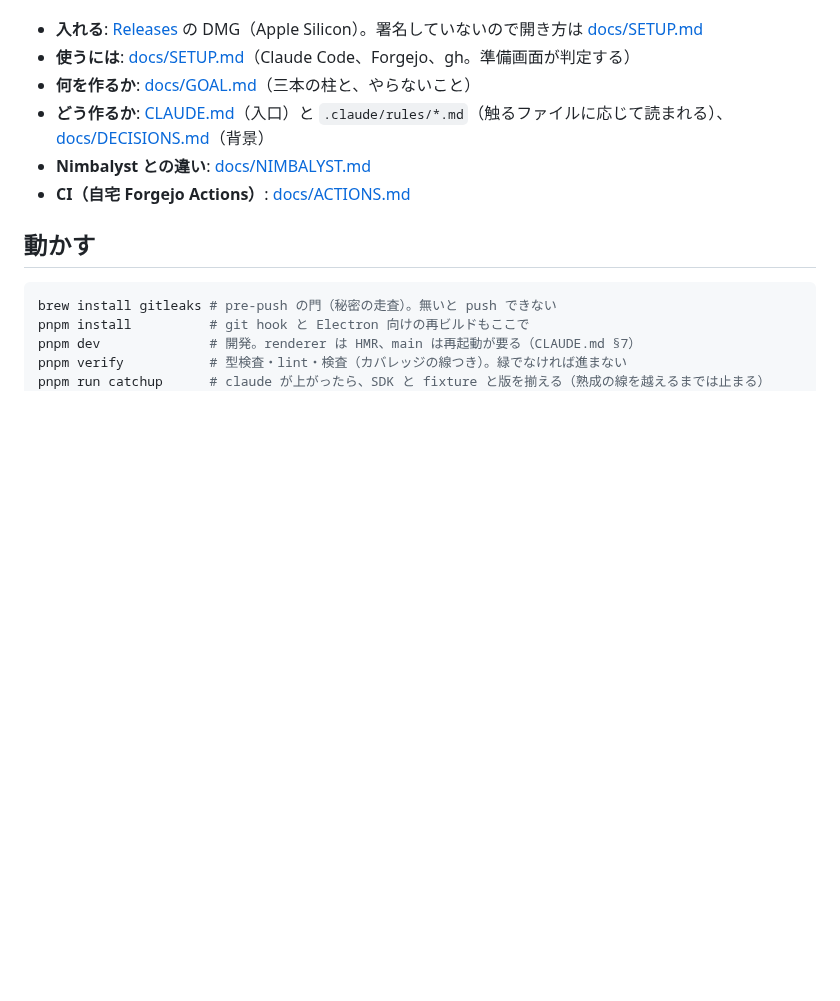
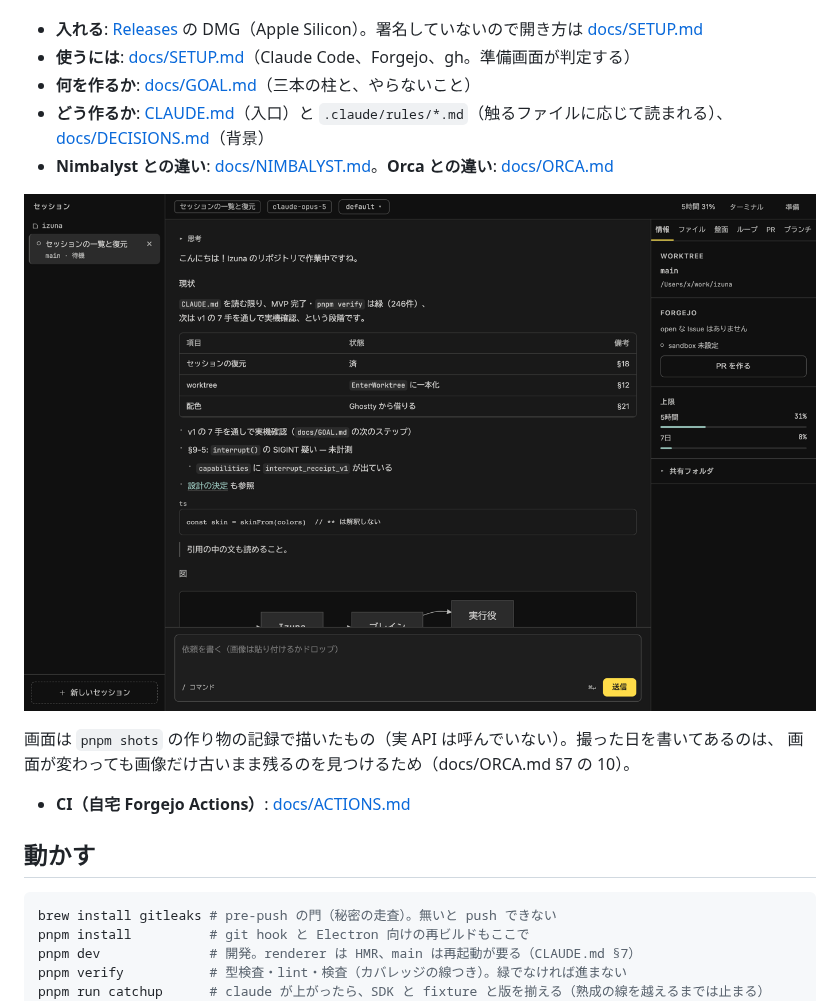
Before and after one commit to Watakumi/izuna, a Markdown page: README.md, the part around the change. Rendered like a GitHub page; pictures changed too: docs/readme/conversation.png (added); blank space fills up the shorter version.

Commit message:
自分のアイコン（飯綱の顔）と、README に画面を 1 枚
docs/ORCA.md §7 の 2 と 10。svg を元に png / icns を作り、ico は消した。
README の画面は pnpm shots の作り物の記録で描いたもの。撮った日を添える。

Co-Authored-By: Claude Fable 5.1 <noreply@anthropic.com>
Claude-Session: https://claude.ai/code/session_017KoZBhf3PDknjW8wSnY1co

```diff
--- a/README.md
+++ b/README.md
@@ -9,7 +9,12 @@ PR にしてまとめて見て、GitHub（upstream）には仕上がったもの
 - **使うには**: [docs/SETUP.md](docs/SETUP.md)（Claude Code、Forgejo、gh。準備画面が判定する）
 - **何を作るか**: [docs/GOAL.md](docs/GOAL.md)（三本の柱と、やらないこと）
 - **どう作るか**: [CLAUDE.md](CLAUDE.md)（入口）と `.claude/rules/*.md`（触るファイルに応じて読まれる）、[docs/DECISIONS.md](docs/DECISIONS.md)（背景）
-- **Nimbalyst との違い**: [docs/NIMBALYST.md](docs/NIMBALYST.md)
+- **Nimbalyst との違い**: [docs/NIMBALYST.md](docs/NIMBALYST.md)。**Orca との違い**: [docs/ORCA.md](docs/ORCA.md)
+
+![会話・承認・右パネル（作り物の window.izuna で描いた画面。2026-09-10 に撮った）](docs/readme/conversation.png)
+
+画面は `pnpm shots` の作り物の記録で描いたもの（実 API は呼んでいない）。撮った日を書いてあるのは、
+画面が変わっても画像だけ古いまま残るのを見つけるため（docs/ORCA.md §7 の 10）。
 - **CI（自宅 Forgejo Actions）**: [docs/ACTIONS.md](docs/ACTIONS.md)
 
 ## 動かす
```
Also changed, not shown: .claude/rules/ui.md (+2 -0 lines), build/icon.png, resources/icon.png, 3 other files.
